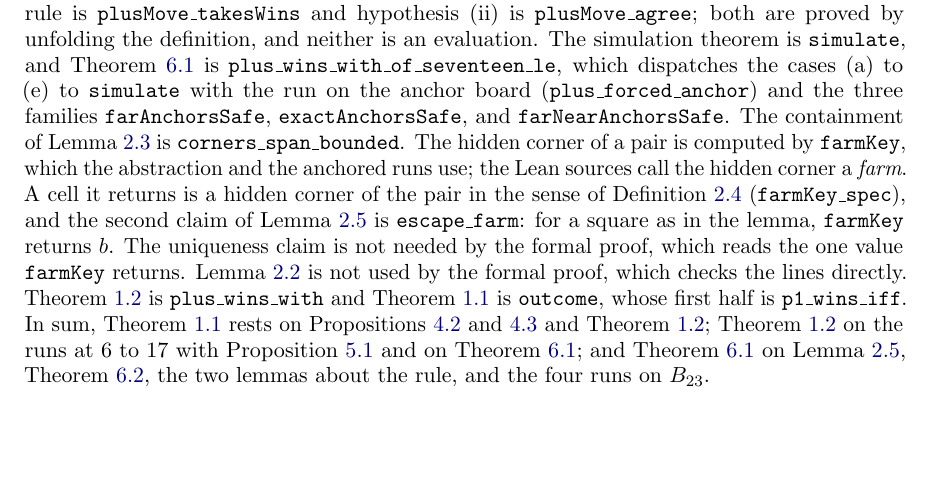
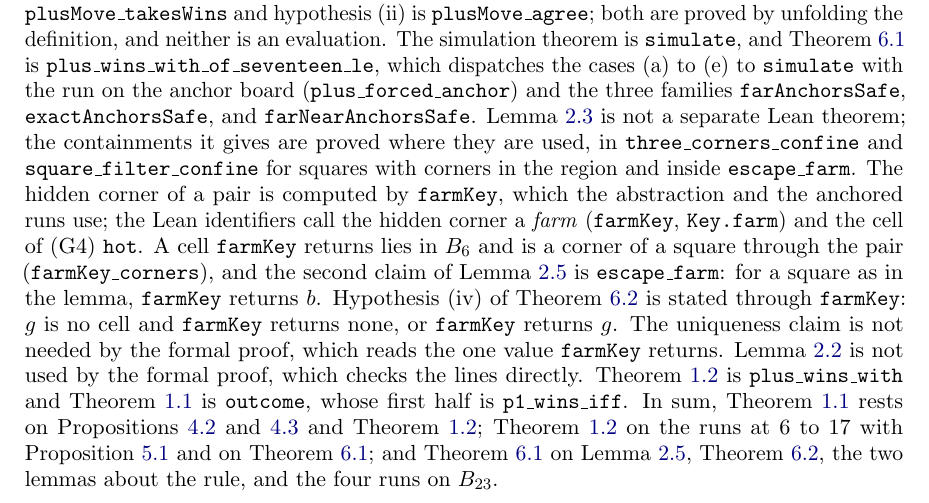
Before and after one commit to sean-reid/square-achievement, a LaTeX paper (paper/main.tex): part of page 13 of 15, cut so that both start at the same text, the shorter picture padded with empty space. Compiled offline with pdfLaTeX.

Commit message:
docs(paper): name the Lean lemmas behind the span and hidden-corner claims
The formalization section cited corners_span_bounded for the span
lemma, a theorem no proof used and which is now deleted, and said a
cell farmKey returns is a hidden corner while the lemma named stated
only the arithmetic. The section now points to the lemmas that carry
the containments, cites farmKey_corners for the corner claim, and
says that hypothesis (iv) of the simulation theorem is stated through
farmKey.

```diff
--- a/paper/main.tex
+++ b/paper/main.tex
@@ -938,14 +938,21 @@ Theorem~\ref{thm:uniform} is
 cases (a) to (e) to \texttt{simulate} with the run on the anchor board
 (\texttt{plus\_forced\_anchor}) and the three families
 \texttt{farAnchorsSafe}, \texttt{exactAnchorsSafe}, and
-\texttt{farNearAnchorsSafe}. The containment of Lemma~\ref{lem:span}
-is \texttt{corners\_span\_bounded}. The hidden corner of a pair is
-computed by \texttt{farmKey}, which the abstraction and the anchored
-runs use; the Lean sources call the hidden corner a \emph{farm}. A cell
-it returns is a hidden corner of the pair in the sense of
-Definition~\ref{def:latent} (\texttt{farmKey\_spec}), and the second
+\texttt{farNearAnchorsSafe}. Lemma~\ref{lem:span} is not a separate
+Lean theorem; the containments it gives are proved where they are
+used, in \texttt{three\_corners\_confine} and
+\texttt{square\_filter\_confine} for squares with corners in the
+region and inside \texttt{escape\_farm}. The hidden corner of a pair
+is computed by \texttt{farmKey}, which the abstraction and the anchored
+runs use; the Lean identifiers call the hidden corner a \emph{farm}
+(\texttt{farmKey}, \texttt{Key.farm}) and the cell of (G4) \texttt{hot}.
+A cell \texttt{farmKey} returns lies in $\Board_6$ and is a corner of a
+square through the pair (\texttt{farmKey\_corners}), and the second
 claim of Lemma~\ref{lem:dichotomy} is \texttt{escape\_farm}: for a
-square as in the lemma, \texttt{farmKey} returns $b$. The uniqueness
+square as in the lemma, \texttt{farmKey} returns $b$. Hypothesis (iv)
+of Theorem~\ref{thm:simulate} is stated through \texttt{farmKey}: $g$
+is no cell and \texttt{farmKey} returns none, or \texttt{farmKey}
+returns $g$. The uniqueness
 claim is not needed by the formal proof, which reads the one value
 \texttt{farmKey} returns. Lemma~\ref{lem:arms} is not used by the formal proof,
 which checks the lines directly. Theorem~\ref{thm:rule} is
```
